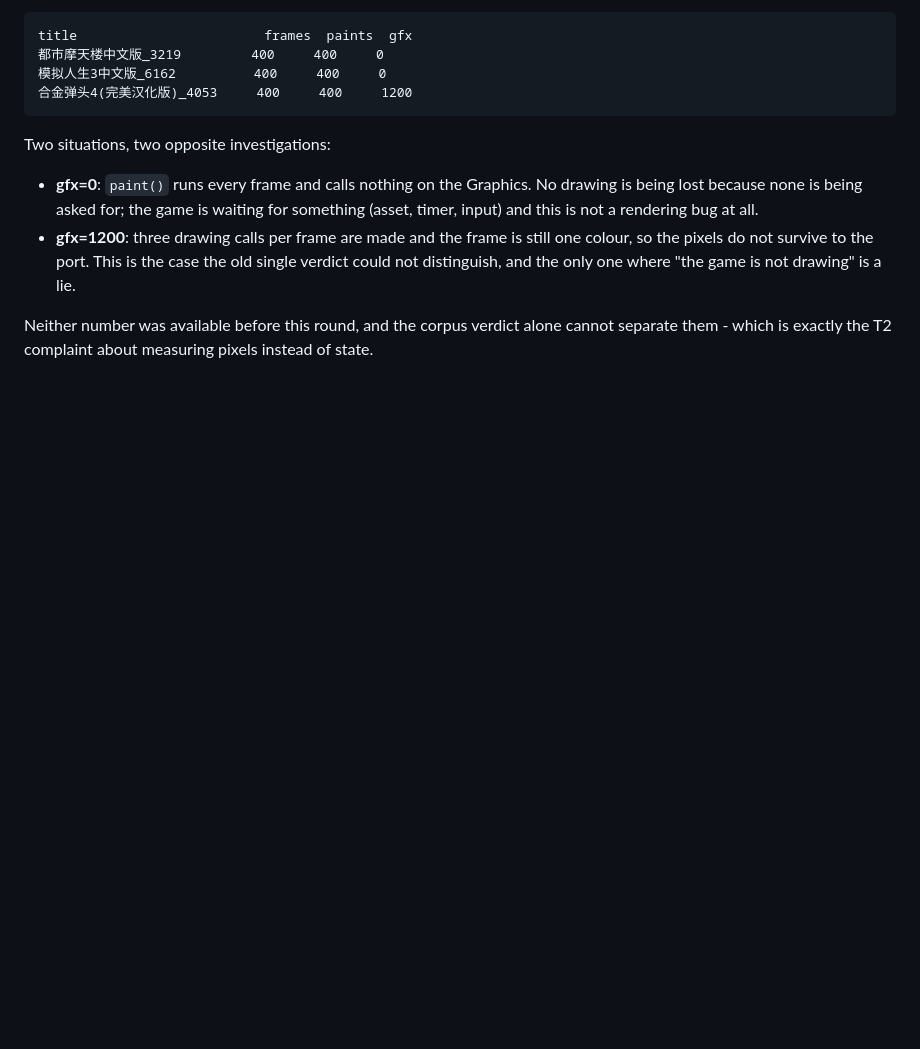
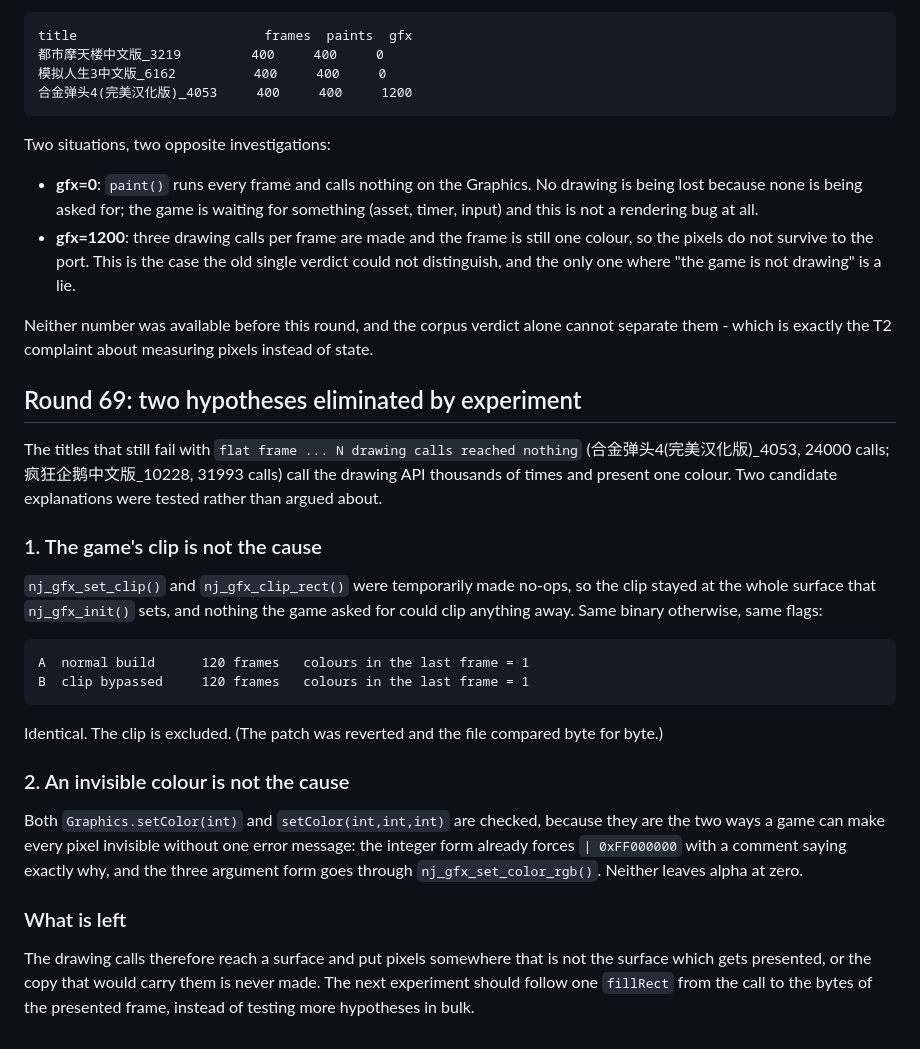
Before and after one commit to lucinhu/nano_j2me, a Markdown page: docs/notes/OPEN-issue-flat-frame.md, the part around the change. GitHub-like rendering; blank space fills up the shorter version.

Commit message:
docs: eliminate the clip and the colour as causes of the flat frames

```diff
--- a/docs/notes/OPEN-issue-flat-frame.md
+++ b/docs/notes/OPEN-issue-flat-frame.md
@@ -113,3 +113,37 @@ Two situations, two opposite investigations:
 Neither number was available before this round, and the corpus verdict alone
 cannot separate them - which is exactly the T2 complaint about measuring pixels
 instead of state.
+
+## Round 69: two hypotheses eliminated by experiment
+
+The titles that still fail with `flat frame ... N drawing calls reached nothing`
+(合金弹头4(完美汉化版)_4053, 24000 calls; 疯狂企鹅中文版_10228, 31993 calls)
+call the drawing API thousands of times and present one colour.  Two candidate
+explanations were tested rather than argued about.
+
+### 1. The game's clip is not the cause
+
+`nj_gfx_set_clip()` and `nj_gfx_clip_rect()` were temporarily made no-ops, so
+the clip stayed at the whole surface that `nj_gfx_init()` sets, and nothing the
+game asked for could clip anything away.  Same binary otherwise, same flags:
+
+    A  normal build      120 frames   colours in the last frame = 1
+    B  clip bypassed     120 frames   colours in the last frame = 1
+
+Identical.  The clip is excluded.  (The patch was reverted and the file
+compared byte for byte.)
+
+### 2. An invisible colour is not the cause
+
+Both `Graphics.setColor(int)` and `setColor(int,int,int)` are checked, because
+they are the two ways a game can make every pixel invisible without one error
+message: the integer form already forces `| 0xFF000000` with a comment saying
+exactly why, and the three argument form goes through `nj_gfx_set_color_rgb()`.
+Neither leaves alpha at zero.
+
+### What is left
+
+The drawing calls therefore reach a surface and put pixels somewhere that is not
+the surface which gets presented, or the copy that would carry them is never
+made.  The next experiment should follow one `fillRect` from the call to the
+bytes of the presented frame, instead of testing more hypotheses in bulk.
```
